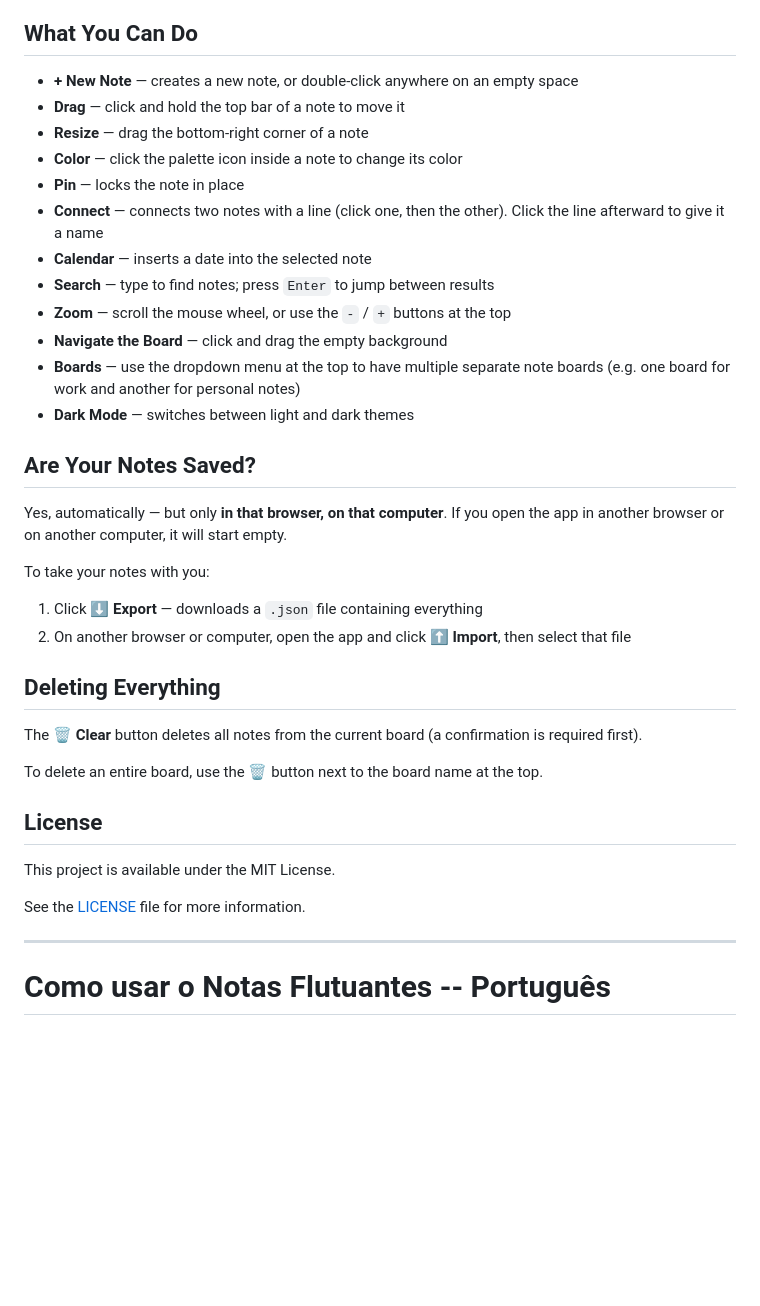
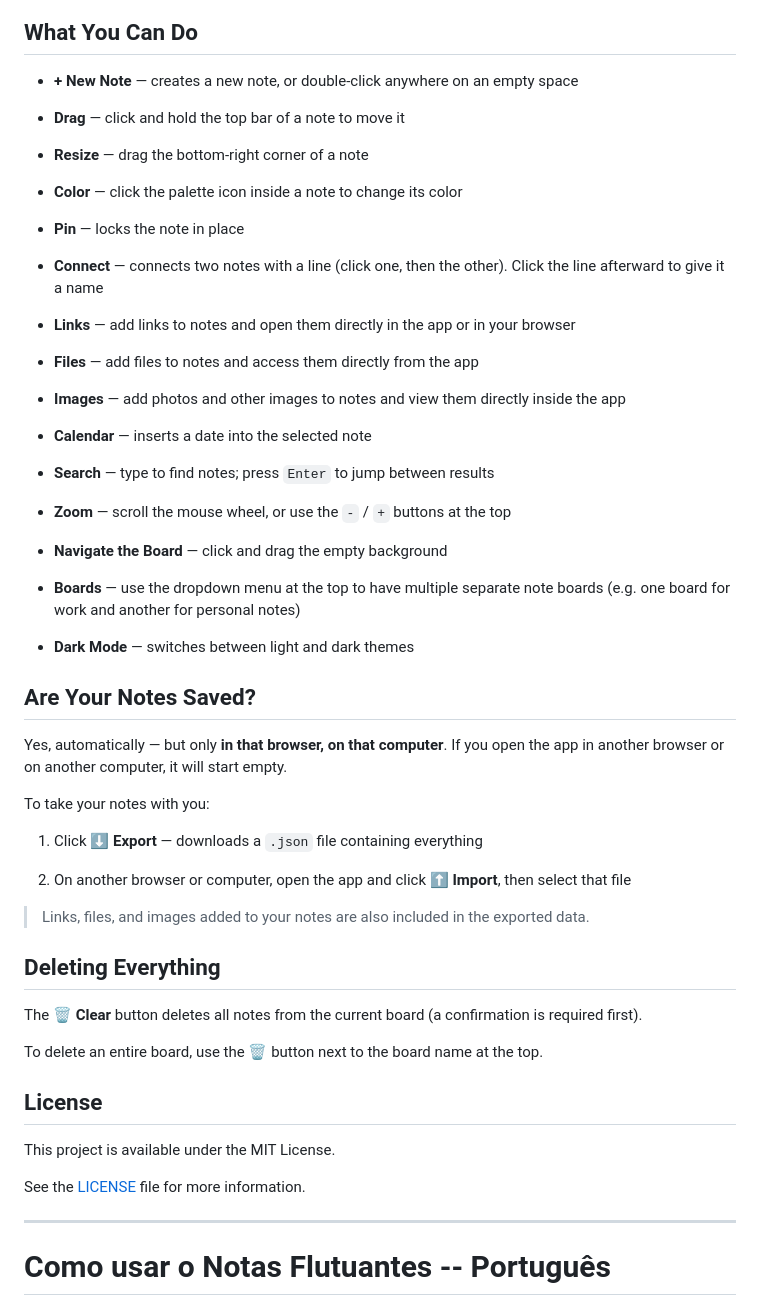
Before and after one commit to ink-creator/Bloco-anota-es, a Markdown page: README.md, the part around one of its changes. Drawn GitHub-style; blank space fills up the shorter version.

```diff
--- a/README.md
+++ b/README.md
@@ -9,16 +9,33 @@ No installation is required. Inside the folder, double-click **`index.html`**
 ## What You Can Do
 
 * **+ New Note** — creates a new note, or double-click anywhere on an empty space
+
 * **Drag** — click and hold the top bar of a note to move it
+
 * **Resize** — drag the bottom-right corner of a note
+
 * **Color** — click the palette icon inside a note to change its color
+
 * **Pin** — locks the note in place
+
 * **Connect** — connects two notes with a line (click one, then the other). Click the line afterward to give it a name
+
+* **Links** — add links to notes and open them directly in the app or in your browser
+
+* **Files** — add files to notes and access them directly from the app
+
+* **Images** — add photos and other images to notes and view them directly inside the app
+
 * **Calendar** — inserts a date into the selected note
+
 * **Search** — type to find notes; press `Enter` to jump between results
+
 * **Zoom** — scroll the mouse wheel, or use the `-` / `+` buttons at the top
+
 * **Navigate the Board** — click and drag the empty background
+
 * **Boards** — use the dropdown menu at the top to have multiple separate note boards (e.g. one board for work and another for personal notes)
+
 * **Dark Mode** — switches between light and dark themes
 
 ## Are Your Notes Saved?
@@ -28,7 +45,10 @@ Yes, automatically — but only **in that browser, on that computer**. If you op
 To take your notes with you:
 
 1. Click **⬇ Export** — downloads a `.json` file containing everything
+
 2. On another browser or computer, open the app and click **⬆ Import**, then select that file
+
+> Links, files, and images added to your notes are also included in the exported data.
 
 ## Deleting Everything
 
@@ -42,7 +62,6 @@ This project is available under the MIT License.
 
 See the [LICENSE](LICENSE) file for more information.
 
-
 ---
 
 # Como usar o Notas Flutuantes -- Português
```
Also changed, not shown: other parts of README.md (+35 -13 lines).
